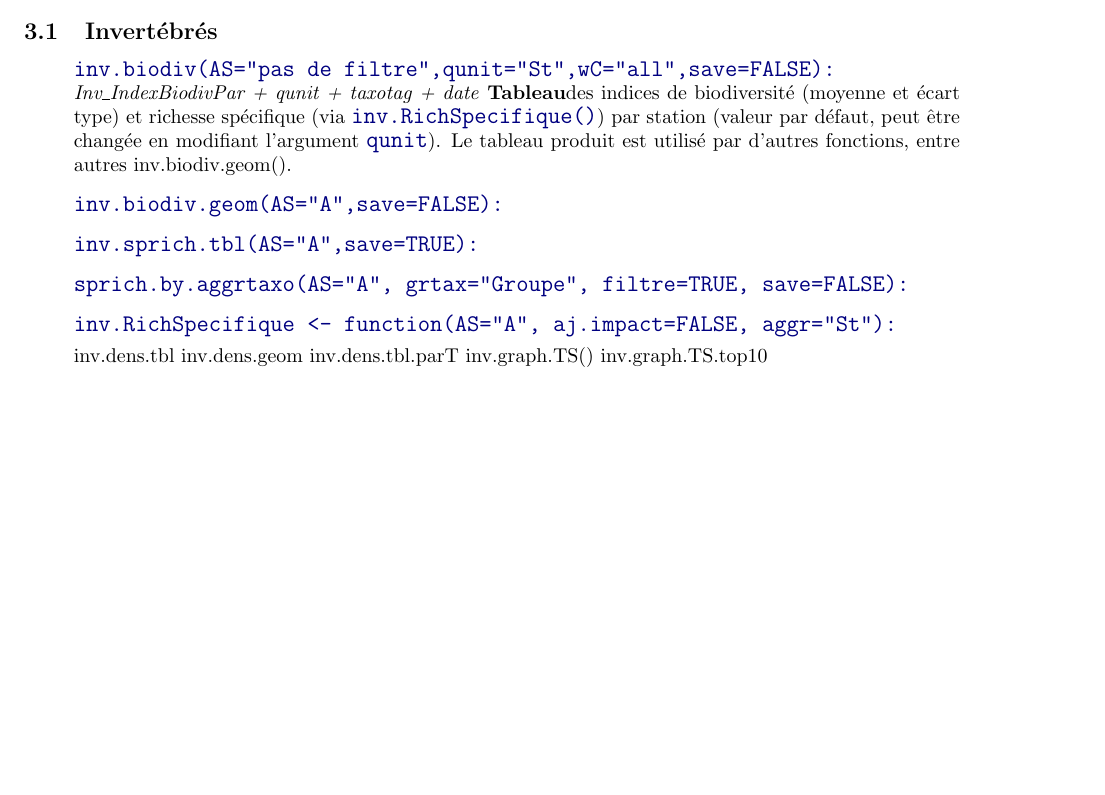
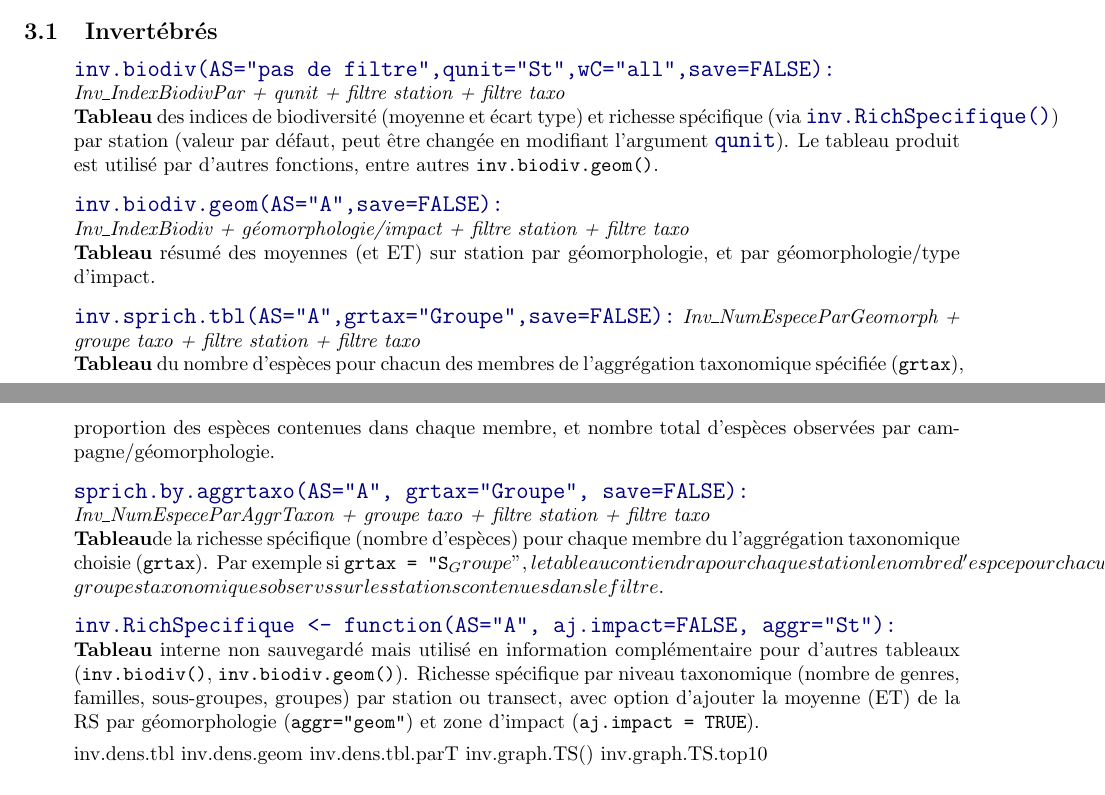
Before and after one commit to lauratboyer/cw-ginger-soproner, a LaTeX document (GS_R_Code_Description.tex): part of page 3 of 5 before the commit and two parts of pages 3 and 4 of 6 after it, the two joined at a grey line, cut so that both start at the same text, the shorter picture padded with empty space. The pictures show the PDF file GS_R_Code_Description.pdf that the author committed with the source.

Commit message:
manuel détails fonction invertébrés et travail additionel sur messages erreurs informatifs

```diff
--- a/GS_R_Code_Description.tex
+++ b/GS_R_Code_Description.tex
@@ -168,17 +168,30 @@ pour modifier les requêtes lancées par défaut.
 \section{Description des fonctions pour invertébrés, poissons et LIT}
 \subsection{Invertébrés}
 
-\begin{enumerate}
+\begin{itemize}
   \item[] \bigtt{inv.biodiv(AS="pas de filtre",qunit="St",wC="all",save=FALSE):} \\
-    \emph{Inv\_IndexBiodivPar + qunit + taxotag + date}
-  \textbf{Tableau} des indices de biodiversité (moyenne et écart type)
+    \emph{Inv\_IndexBiodivPar + qunit + filtre station + filtre taxo} \\
+  \textbf{Tableau} des indices de biodiversité (moyenne et écart type)
   et richesse spécifique (via \bigtt{inv.RichSpecifique()}) par station (valeur par défaut, peut être
   changée en modifiant l'argument \bigtt{qunit}). Le tableau produit
-  est utilisé par d'autres fonctions, entre autres inv.biodiv.geom().
+  est utilisé par d'autres fonctions, entre autres \texttt{inv.biodiv.geom()}.
 
-  \item[] \bigtt{inv.biodiv.geom(AS="A",save=FALSE):}
-  \item[] \bigtt{inv.sprich.tbl(AS="A",save=TRUE):}
-  \item[] \bigtt{sprich.by.aggrtaxo(AS="A", grtax="Groupe", filtre=TRUE, save=FALSE):}
-  \item[] \bigtt{inv.RichSpecifique <- function(AS="A", aj.impact=FALSE, aggr="St"):}
+  \item[] \bigtt{inv.biodiv.geom(AS="A",save=FALSE):}\\
+    \emph{Inv\_IndexBiodiv + géomorphologie/impact + filtre station + filtre taxo}\\
+    \textbf{Tableau} résumé des moyennes (et ET) sur station par
+    géomorphologie, et par géomorphologie/type d'impact.
 
-  inv.dens.tbl
+  \item[] \bigtt{inv.sprich.tbl(AS="A",grtax="Groupe",save=FALSE):}
+    \emph{Inv\_NumEspeceParGeomorph + groupe taxo + filtre station +
+      filtre taxo} \\
+    \textbf{Tableau} du nombre d'espèces pour chacun des membres de
+    l'aggrégation taxonomique spécifiée (\texttt{grtax}), proportion
+    des espèces contenues dans chaque membre, et nombre total
+    d'espèces observées par campagne/géomorphologie.
+
+  \item[] \bigtt{sprich.by.aggrtaxo(AS="A", grtax="Groupe", save=FALSE):}\\
+    \emph{Inv\_NumEspeceParAggrTaxon + groupe taxo + filtre station +
+      filtre taxo} \\
+    \textbf{Tableau} de la richesse spécifique (nombre d'espèces) pour
+    chaque membre du l'aggrégation taxonomique choisie
+    (\texttt{grtax}). Par exemple si \texttt{grtax = "S_Groupe"}, le
@@ -185,9 +203,18 @@ pour modifier les requêtes lancées par défaut.
+    \textbf{Tableau} interne non sauvegardé mais utilisé en
+    information complémentaire pour d'autres tableaux
+    (\texttt{inv.biodiv()}, \texttt{inv.biodiv.geom()}). Richesse
+    spécifique par niveau taxonomique (nombre de genres, familles, sous-groupes,
+    groupes) par station ou transect, avec option d'ajouter la moyenne
+    (ET) de la RS par géomorphologie (\texttt{aggr="geom"}) et zone
+    d'impact (\texttt{aj.impact = TRUE}).
+
+    inv.dens.tbl
   inv.dens.geom
   inv.dens.tbl.parT
   inv.graph.TS()
   inv.graph.TS.top10
 
-\end{enumerate}
+\end{itemize}
 
 \subsection{Poissons}
 \begin{itemize}
```
Also changed, not shown: GS_R_Code_Description.pdf, GS_R_Code_Description.tex (5 more changed lines), 3 other files.
